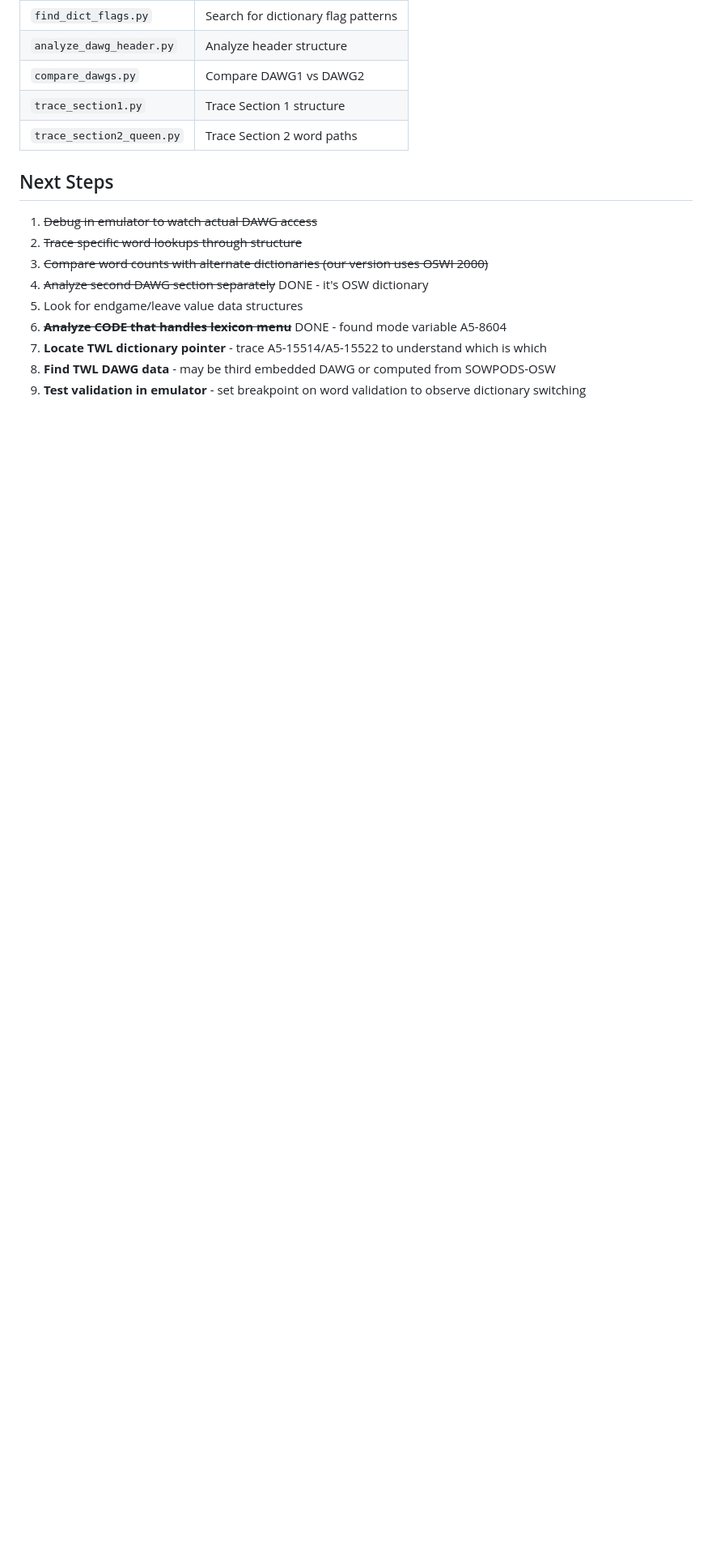
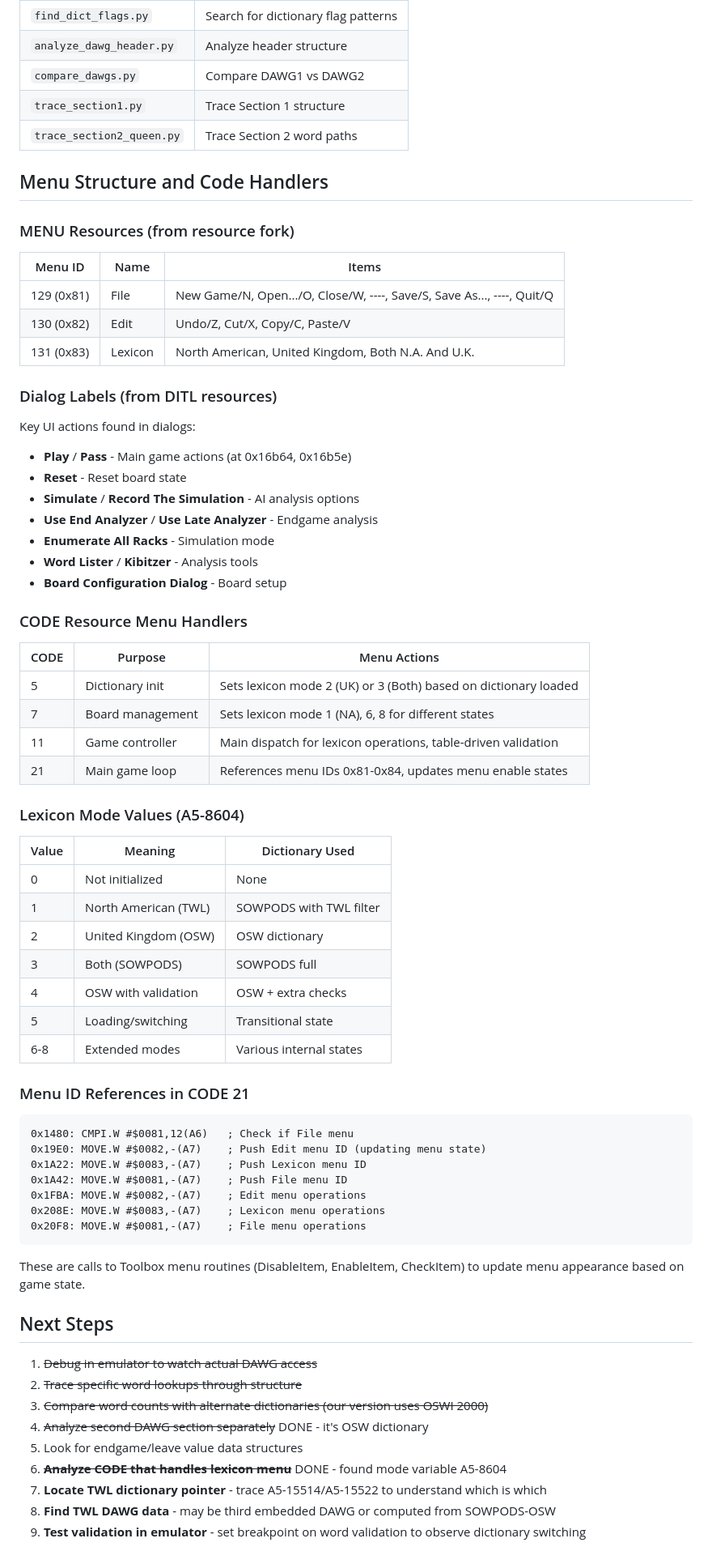
Before and after one commit to olaugh/mac-maven-analysis, a Markdown page: analysis/dawg_structure.md, the part around the change. Shown at 81% size. Rendered like a GitHub page; blank space fills up the shorter version.

Commit message:
Add comprehensive menu structure and CODE handler documentation
- Document all 3 menu resources (File, Edit, Lexicon) with items and shortcuts
- List key dialog labels from DITL resources (Play, Pass, Simulate, etc.)
- Map CODE resources to their menu handling functions
- Document lexicon mode values 0-8 and their meanings
- List menu ID references in CODE 21 with offset locations

Co-Authored-By: Claude Opus 4.5 <noreply@anthropic.com>

````diff
--- a/analysis/dawg_structure.md
+++ b/analysis/dawg_structure.md
@@ -679,6 +679,62 @@ Section 3 (entries 122,166-145,475) contains 23,310 entries:
 | `trace_section1.py` | Trace Section 1 structure |
 | `trace_section2_queen.py` | Trace Section 2 word paths |
 
+## Menu Structure and Code Handlers
+
+### MENU Resources (from resource fork)
+
+| Menu ID | Name | Items |
+|---------|------|-------|
+| 129 (0x81) | File | New Game/N, Open.../O, Close/W, ----, Save/S, Save As..., ----, Quit/Q |
+| 130 (0x82) | Edit | Undo/Z, Cut/X, Copy/C, Paste/V |
+| 131 (0x83) | Lexicon | North American, United Kingdom, Both N.A. And U.K. |
+
+### Dialog Labels (from DITL resources)
+
+Key UI actions found in dialogs:
+- **Play** / **Pass** - Main game actions (at 0x16b64, 0x16b5e)
+- **Reset** - Reset board state
+- **Simulate** / **Record The Simulation** - AI analysis options
+- **Use End Analyzer** / **Use Late Analyzer** - Endgame analysis
+- **Enumerate All Racks** - Simulation mode
+- **Word Lister** / **Kibitzer** - Analysis tools
+- **Board Configuration Dialog** - Board setup
+
+### CODE Resource Menu Handlers
+
+| CODE | Purpose | Menu Actions |
+|------|---------|--------------|
+| 5 | Dictionary init | Sets lexicon mode 2 (UK) or 3 (Both) based on dictionary loaded |
+| 7 | Board management | Sets lexicon mode 1 (NA), 6, 8 for different states |
+| 11 | Game controller | Main dispatch for lexicon operations, table-driven validation |
+| 21 | Main game loop | References menu IDs 0x81-0x84, updates menu enable states |
+
+### Lexicon Mode Values (A5-8604)
+
+| Value | Meaning | Dictionary Used |
+|-------|---------|-----------------|
+| 0 | Not initialized | None |
+| 1 | North American (TWL) | SOWPODS with TWL filter |
+| 2 | United Kingdom (OSW) | OSW dictionary |
+| 3 | Both (SOWPODS) | SOWPODS full |
+| 4 | OSW with validation | OSW + extra checks |
+| 5 | Loading/switching | Transitional state |
+| 6-8 | Extended modes | Various internal states |
+
+### Menu ID References in CODE 21
+
+```
+0x1480: CMPI.W #$0081,12(A6)   ; Check if File menu
+0x19E0: MOVE.W #$0082,-(A7)    ; Push Edit menu ID (updating menu state)
+0x1A22: MOVE.W #$0083,-(A7)    ; Push Lexicon menu ID
+0x1A42: MOVE.W #$0081,-(A7)    ; Push File menu ID
+0x1FBA: MOVE.W #$0082,-(A7)    ; Edit menu operations
+0x208E: MOVE.W #$0083,-(A7)    ; Lexicon menu operations
+0x20F8: MOVE.W #$0081,-(A7)    ; File menu operations
+```
+
+These are calls to Toolbox menu routines (DisableItem, EnableItem, CheckItem) to update menu appearance based on game state.
+
 ## Next Steps
 
 1. ~~Debug in emulator to watch actual DAWG access~~
````
